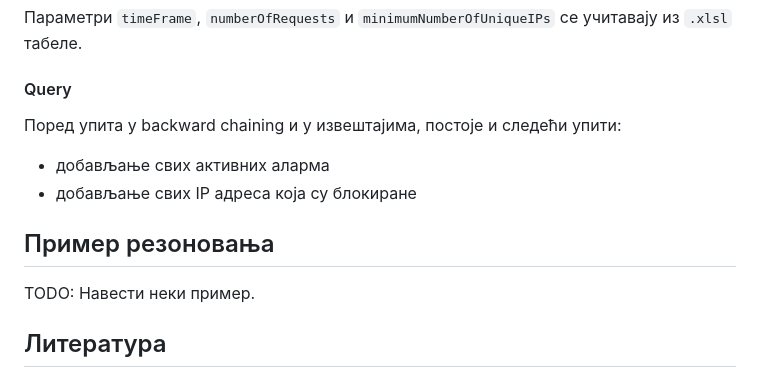
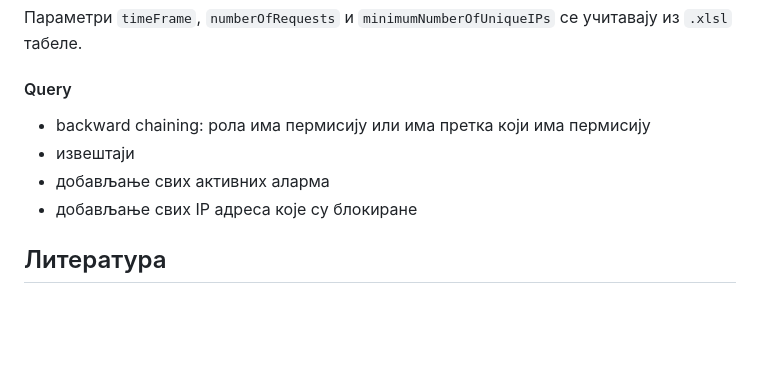
Before and after one commit to magley/ises, a Markdown page: docs/projProposal.md, the part around the change. Rendered like a GitHub page; blank space fills up the shorter version.

Commit message:
docs: Update project proposal

```diff
--- a/docs/projProposal.md
+++ b/docs/projProposal.md
@@ -387,13 +387,10 @@ then
 
 #### Query
 
-Поред упита у backward chaining и у извештајима, постоје и следећи упити:
+- backward chaining: рола има пермисију или има претка који има пермисију
+- извештаји
 - добављање свих активних аларма
-- добављање свих IP адреса која су блокиране
-
-## Пример резоновања
-
-TODO: Навести неки пример.
+- добављање свих IP адреса које су блокиране
 
 ## Литература
 
```
